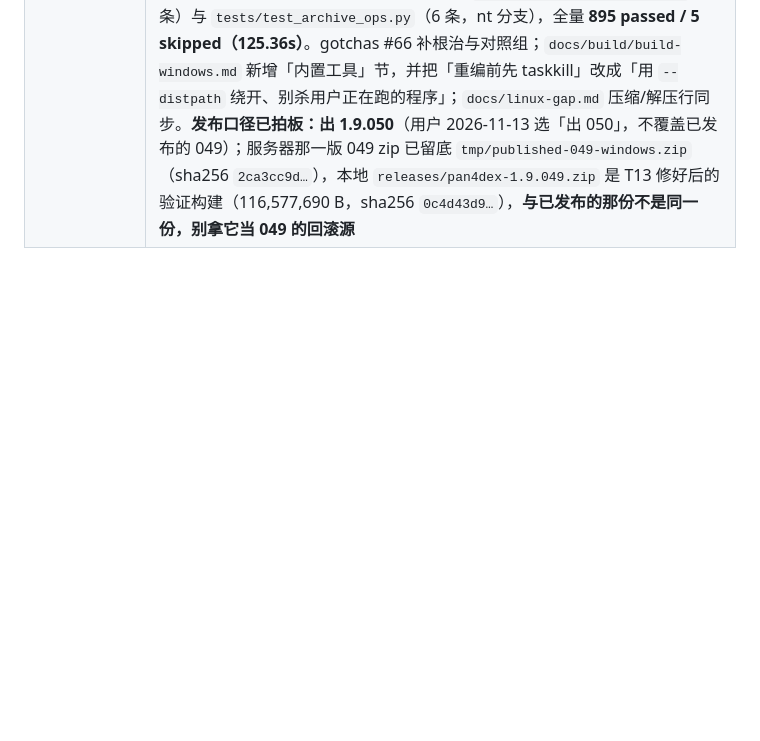
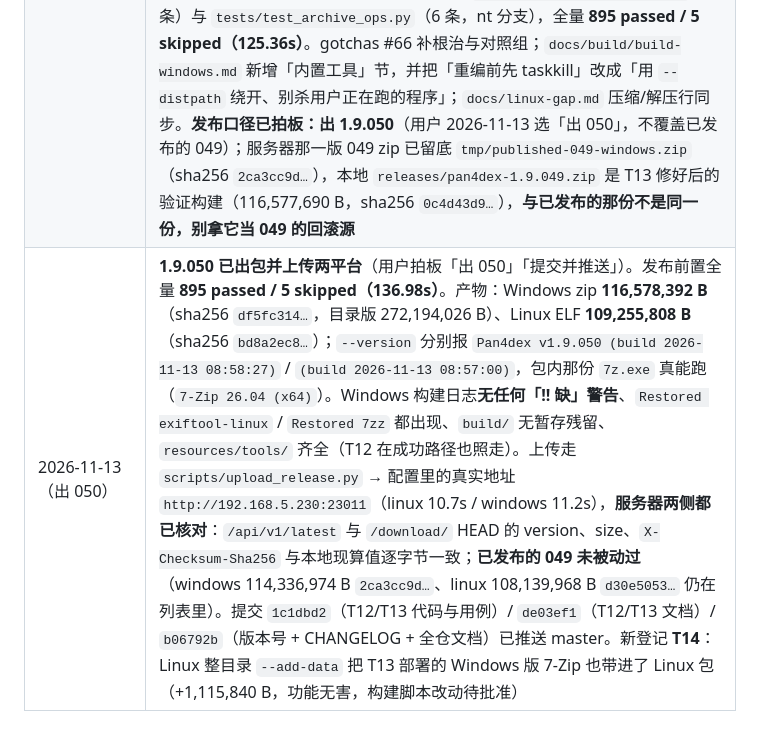
Before and after one commit to sfncat/Pan4dex, a Markdown page: docs/todo.md, the part around one of its changes. GitHub-like rendering; blank space fills up the shorter version.

```diff
--- a/docs/todo.md
+++ b/docs/todo.md
@@ -117,3 +118,4 @@ T6 的 A/B：旧写法心跳最大 314/496/540ms，新写法 189/292/359ms，**
 | 2026-11-13 | **T6–T11 落地批**（用户「开工 T6 到 T11」，按方案次序 T10+T11① → T7 → T6① → T9+T11② → T8）：**T9 销账**（有界池 2 + 代际守卫 + 批间取消 + 以窗格为父的信号对象，8 条用例）；**T6 第一步 / T7 / T8 / T10 / T11 代码与 offscreen 闭环、留 🟡 等真机**。新增 `core/reveal.py`（定位合一，36 条用例）、`widgets/view_keys.py`（Ctrl+End/Home 共用键位，29 条）、`tests/test_sort_landing.py`（4 条）、`tests/test_shot_prefetch.py`（8 条），`test_tile_view.py` +3、`test_shutdown_drain.py` +3。全量 **883 passed / 5 skipped（134.15s）**。每条都跑对照组证明区分力（T10 红 4 / T11 红 4 / T7 红 9 / T8 红 8 / T9 红 3：峰值 6→≤2）；T6 A/B 新写法最差 359ms < 400ms 判据，忙碌提示抓帧确认现有机制已够。新登记 **L16**（这批的真机复测：T6 改前改后 + SMB A/B、T7 手测、T8 六项定位参数、T10 看一眼、T11 退出码）。gotchas 新增 **#60–#65**，铁律第 3 条补「禁止回模型取 data()」、新增第 10 条（新增池必须进排空名单 + 判活用 `sip.isdeleted`）。CHANGELOG 的 1.9.049 节补 8 条，**用户同日拍板出包**：`VERSION`/`pyproject` 同步到 1.9.049、标题翻成 `2026-11-13（master）`、tag `v1.9.049`；「用户操作配置层」那条因入口未接线（T2）按括注挪出发布说明 |
 | 2026-11-13（出包） | **1.9.049 已出包并上传两平台**。四批提交：`247557f`（目录树落点/用户操作配置层/状态栏/搜索防护与停止文案/删除默认 Yes）、`473b86a`（T6–T11）、`7ad59e8`（补 `import pytest`）、`3fb3a28`（版本号 + CHANGELOG 翻牌 + 全仓文档）；发布前置全量 **883 passed / 5 skipped（128.28s）**。产物：Windows zip **114,336,974 B**（sha256 `2ca3cc9d…`，目录版 267,211,468 B）、Linux ELF **108,139,968 B**（sha256 `d30e5053…`），两平台产物 `--version` 都报 v1.9.049。上传走 `scripts/upload_release.py` → `http://192.168.5.230:23011`（linux 9.7s / windows 10.4s），**服务器两侧都已核对**：`/api/v1/latest` 与 `/download/` 返回的 version、size、`X-Checksum-Sha256` 与本地逐字节一致。出包过程踩到并新登记 **T12**（Windows 构建失败不还原临时移出的 Linux 二进制 → 下一个 Linux 包静默缺 ExifTool，gotchas **#66**；缺 ExifTool 那版 101,097,672 B，还原重跑后 108,139,968 B，差 7.0 MB 就是观测量）与 **T13**（Windows 包无内置 7-Zip，048 起即如此，非本轮回归） |
 | 2026-11-13（T12/T13） | **销账 T12/T13**（用户「解决 T12/T13」）。**T12**：`_restore_linux_binaries()` 挪进覆盖 PyInstaller 调用的 `finally`；守卫 `test_restore_runs_even_when_pyinstaller_fails` + **对照组**（同一 ast 判据：改前形状 `False`、改后 `True`）+ **真造一次失败构建**（把 `--distpath` 占成同名文件 → `FileExistsError [WinError 183]`、退出码 1，日志出现 `Restored exiftool-linux`/`Restored 7zz`，`build/` 无残留暂存，占位文件同轮回滚）。**T13**：构建机 `resources/tools/7z/` 部署本机 7-Zip 26.04 的 `7z.exe`/`7z.dll`/`License.txt`（三个文件与源 sha256 逐字节一致，**未走外网下载**）；`build_windows.py` 新增 `_missing_tool_warnings()`，与 `_resource_7z()` 同判据（`7z.exe` 缺同目录 `7z.dll` 不算数）；验证构建产物包内 7z 齐全、包内 `7z.exe` 真能跑、日志无「!! 缺」警告，zip **114,336,974 → 116,577,690 B**（+2.2 MB 即观测量）。新增 `tests/test_build_windows.py`（6 条）与 `tests/test_archive_ops.py`（6 条，nt 分支），全量 **895 passed / 5 skipped（125.36s）**。gotchas #66 补根治与对照组；`docs/build/build-windows.md` 新增「内置工具」节，并把「重编前先 taskkill」改成「用 `--distpath` 绕开、别杀用户正在跑的程序」；`docs/linux-gap.md` 压缩/解压行同步。**发布口径已拍板：出 1.9.050**（用户 2026-11-13 选「出 050」，不覆盖已发布的 049）；服务器那一版 049 zip 已留底 `tmp/published-049-windows.zip`（sha256 `2ca3cc9d…`），本地 `releases/pan4dex-1.9.049.zip` 是 T13 修好后的验证构建（116,577,690 B，sha256 `0c4d43d9…`），**与已发布的那份不是同一份，别拿它当 049 的回滚源** |
+| 2026-11-13（出 050） | **1.9.050 已出包并上传两平台**（用户拍板「出 050」「提交并推送」）。发布前置全量 **895 passed / 5 skipped（136.98s）**。产物：Windows zip **116,578,392 B**（sha256 `df5fc314…`，目录版 272,194,026 B）、Linux ELF **109,255,808 B**（sha256 `bd8a2ec8…`）；`--version` 分别报 `Pan4dex v1.9.050 (build 2026-11-13 08:58:27)` / `(build 2026-11-13 08:57:00)`，包内那份 `7z.exe` 真能跑（`7-Zip 26.04 (x64)`）。Windows 构建日志**无任何「!! 缺」警告**、`Restored exiftool-linux` / `Restored 7zz` 都出现、`build/` 无暂存残留、`resources/tools/` 齐全（T12 在成功路径也照走）。上传走 `scripts/upload_release.py` → 配置里的真实地址 `http://192.168.5.230:23011`（linux 10.7s / windows 11.2s），**服务器两侧都已核对**：`/api/v1/latest` 与 `/download/` HEAD 的 version、size、`X-Checksum-Sha256` 与本地现算值逐字节一致；**已发布的 049 未被动过**（windows 114,336,974 B `2ca3cc9d…`、linux 108,139,968 B `d30e5053…` 仍在列表里）。提交 `1c1dbd2`（T12/T13 代码与用例）/ `de03ef1`（T12/T13 文档）/ `b06792b`（版本号 + CHANGELOG + 全仓文档）已推送 master。新登记 **T14**：Linux 整目录 `--add-data` 把 T13 部署的 Windows 版 7-Zip 也带进了 Linux 包（+1,115,840 B，功能无害，构建脚本改动待批准） |
```
Also changed, not shown: other parts of docs/todo.md (+2 -1 lines), PROJECT_STATUS.md (+14 -17 lines).
